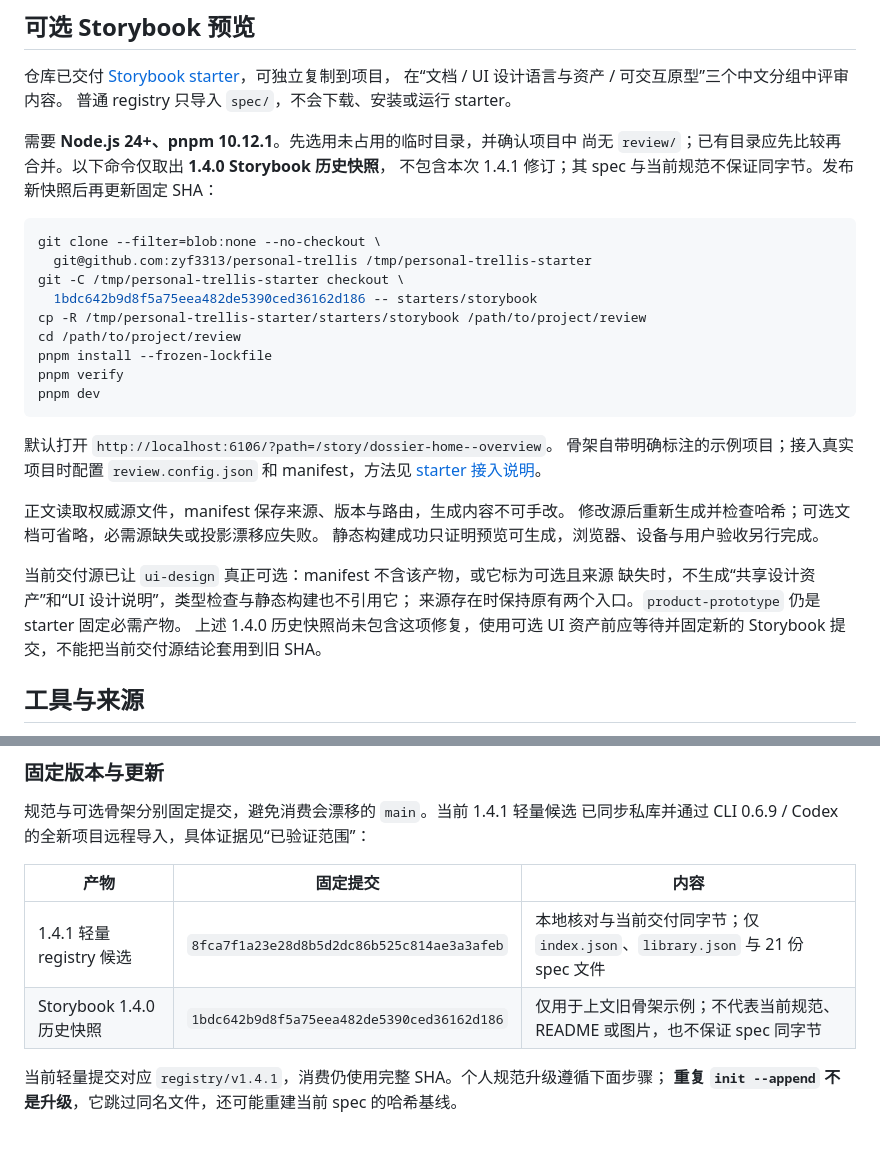
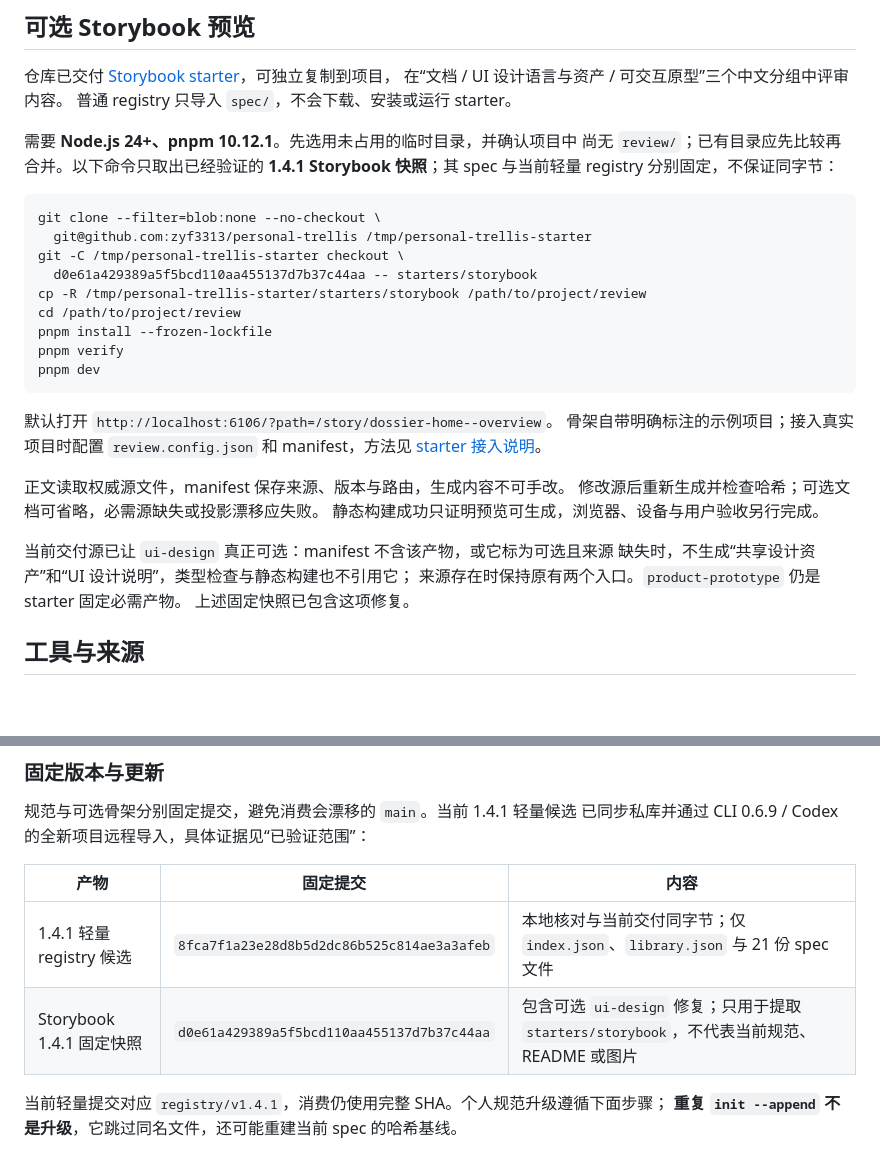
Before and after one commit to zyf3313/fstar-trellis-ext, a Markdown page: README.md, 2 parts joined by grey strips. Drawn GitHub-style; blank space fills up the shorter version.

Commit message:
docs: publish verified Storybook snapshot

````diff
--- a/README.md
+++ b/README.md
@@ -205,14 +205,14 @@ review/                     # 可选评审运行器
 普通 registry 只导入 `spec/`，不会下载、安装或运行 starter。
 
 需要 **Node.js 24+、pnpm 10.12.1**。先选用未占用的临时目录，并确认项目中
-尚无 `review/`；已有目录应先比较再合并。以下命令仅取出 **1.4.0 Storybook 历史快照**，
-不包含本次 1.4.1 修订；其 spec 与当前规范不保证同字节。发布新快照后再更新固定 SHA：
+尚无 `review/`；已有目录应先比较再合并。以下命令只取出已经验证的
+**1.4.1 Storybook 快照**；其 spec 与当前轻量 registry 分别固定，不保证同字节：
 
 ```sh
 git clone --filter=blob:none --no-checkout \
   git@github.com:zyf3313/personal-trellis /tmp/personal-trellis-starter
 git -C /tmp/personal-trellis-starter checkout \
-  1bdc642b9d8f5a75eea482de5390ced36162d186 -- starters/storybook
+  d0e61a429389a5f5bcd110aa455137d7b37c44aa -- starters/storybook
 cp -R /tmp/personal-trellis-starter/starters/storybook /path/to/project/review
 cd /path/to/project/review
 pnpm install --frozen-lockfile
@@ -231,8 +231,7 @@ manifest，方法见 [starter 接入说明](starters/storybook/README.md#接入
 当前交付源已让 `ui-design` 真正可选：manifest 不含该产物，或它标为可选且来源
 缺失时，不生成“共享设计资产”和“UI 设计说明”，类型检查与静态构建也不引用它；
 来源存在时保持原有两个入口。`product-prototype` 仍是 starter 固定必需产物。
-上述 1.4.0 历史快照尚未包含这项修复，使用可选 UI 资产前应等待并固定新的
-Storybook 提交，不能把当前交付源结论套用到旧 SHA。
+上述固定快照已包含这项修复。
 
 ## 工具与来源
 
@@ -271,7 +270,7 @@ UI 路线以 `emil-design-eng` 为核心；边界数据、动效和触摸目标
 | 产物 | 固定提交 | 内容 |
 |---|---|---|
 | 1.4.1 轻量 registry 候选 | `8fca7f1a23e28d8b5d2dc86b525c814ae3a3afeb` | 本地核对与当前交付同字节；仅 `index.json`、`library.json` 与 21 份 spec 文件 |
-| Storybook 1.4.0 历史快照 | `1bdc642b9d8f5a75eea482de5390ced36162d186` | 仅用于上文旧骨架示例；不代表当前规范、README 或图片，也不保证 spec 同字节 |
+| Storybook 1.4.1 固定快照 | `d0e61a429389a5f5bcd110aa455137d7b37c44aa` | 包含可选 `ui-design` 修复；只用于提取 `starters/storybook`，不代表当前规范、README 或图片 |
 
 当前轻量提交对应 `registry/v1.4.1`，消费仍使用完整 SHA。个人规范升级遵循下面步骤；
 **重复 `init --append` 不是升级**，它跳过同名文件，还可能重建当前 spec 的哈希基线。
````
Also changed, not shown: CHANGELOG.md (+2 -1 lines).
